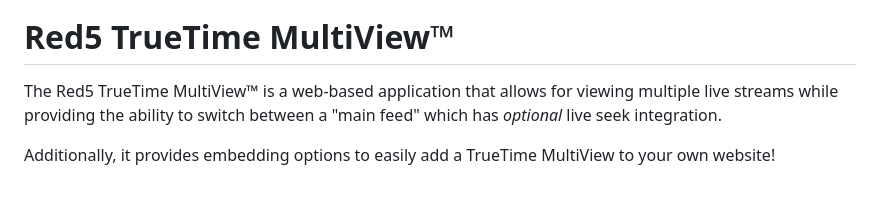
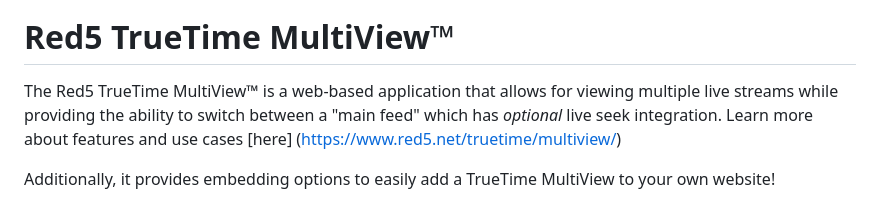
Before and after one commit to red5pro/truetime-multiview, a Markdown page: README.md, the part around the change. Drawn GitHub-style.

```diff
--- a/README.md
+++ b/README.md
@@ -4,7 +4,7 @@
 
 # Red5 TrueTime MultiView™
 
-The Red5 TrueTime MultiView™ is a web-based application that allows for viewing multiple live streams while providing the ability to switch between a "main feed" which has _optional_ live seek integration.
+The Red5 TrueTime MultiView™ is a web-based application that allows for viewing multiple live streams while providing the ability to switch between a "main feed" which has _optional_ live seek integration. Learn more about features and use cases [here] (https://www.red5.net/truetime/multiview/)
 
 Additionally, it provides embedding options to easily add a TrueTime MultiView to your own website!
 
```
